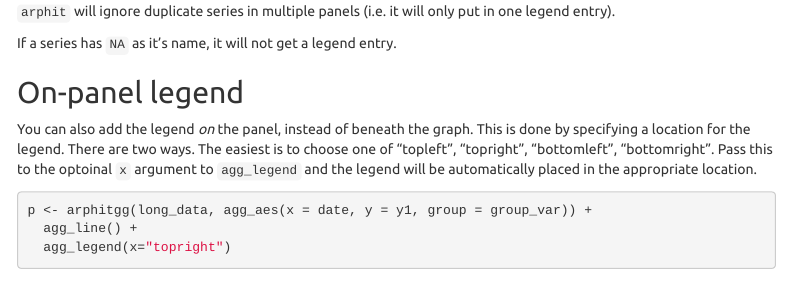
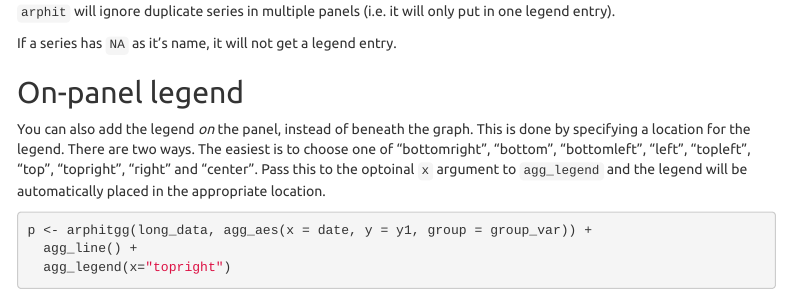
Before and after one commit to angusmoore/arphit, an R Markdown document (vignettes/plotting-options.Rmd): the page in a window 1100 px wide, from 1900 px down. Rendered offline with R 4.5, knitr and Pandoc, with nearby package versions; code that draws random numbers runs with fixed seeds of ours; some code elsewhere in the file could not run offline; menus at the side of the page are left out.

Commit message:
Add other auto locations
I had not included all of R's supported on panel locations. Include the others.

````diff
--- a/R/gg-constructors.R
+++ b/R/gg-constructors.R
@@ -419,8 +420,9 @@ agg_legend <- function(ncol = NULL, x = NULL, y = NULL) {
     if (is.numeric(x) && (is.null(y))) stop("You must specify a y coordinate if you specify an x coordinate for on panel legends")
     if (is.character(x)) {
       y <- NULL
-      if (!x %in% c("topleft","topright","bottomleft","bottomright")) {
-        stop("Valid options for automatic placement of on panel legend are topleft, topright, bottomleft, bottomright")
+      if (!x %in% c("bottomright", "bottom", "bottomleft", "left", "topleft",
+                    "top", "topright", "right", "center")) {
+        stop("Valid options for automatic placement of on panel legend are bottomright, bottom, bottomleft, left, topleft, top, topright, right and center")
       }
     }
   }
--- a/vignettes/plotting-options.Rmd
+++ b/vignettes/plotting-options.Rmd
@@ -1210,9 +1210,9 @@ If a series has `NA` as it's name, it will not get a legend entry.
 
 You can also add the legend _on_ the panel, instead of beneath the graph. This is done
 by specifying a location for the legend. There are two ways. The easiest is to choose
-one of "topleft", "topright", "bottomleft", "bottomright". Pass this to the optoinal
-`x` argument to `agg_legend` and the legend will be automatically placed in the
-appropriate location.
+one of "bottomright", "bottom", "bottomleft", "left", "topleft", "top", "topright",
+"right" and "center". Pass this to the optoinal `x` argument to `agg_legend` and
+the legend will be automatically placed in the appropriate location.
 
 ```{r, results = "hide"}
 p <- arphitgg(long_data, agg_aes(x = date, y = y1, group = group_var)) +
````
Also changed, not shown: R/gg-constructors.R (11 more changed lines), 1 other file.
